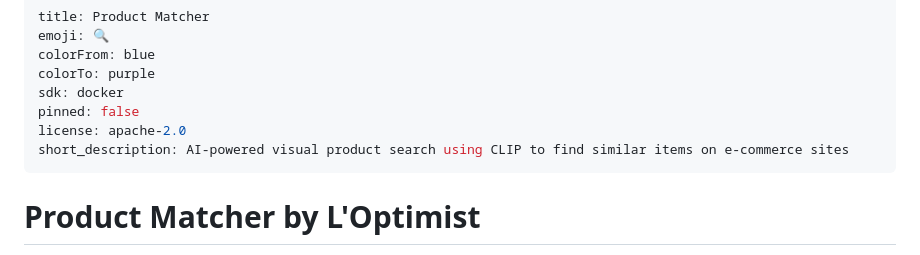
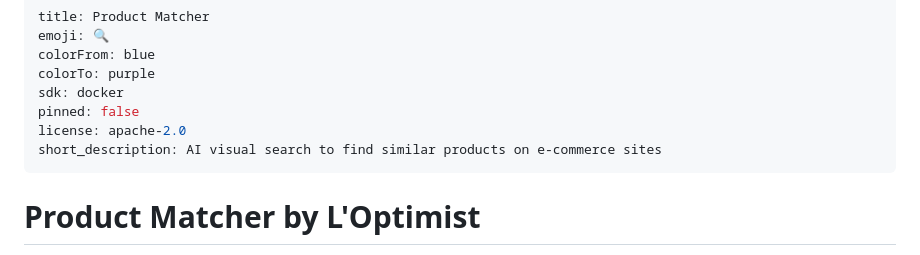
Before and after one commit to cdelannoy/productMatcher, a Markdown page: README.md, the part around the change. Drawn GitHub-style.

Commit message:
Fix short_description length for Hugging Face metadata

```diff
--- a/README.md
+++ b/README.md
@@ -6,7 +6,7 @@ colorTo: purple
 sdk: docker
 pinned: false
 license: apache-2.0
-short_description: AI-powered visual product search using CLIP to find similar items on e-commerce sites
+short_description: AI visual search to find similar products on e-commerce sites
 ---
 
 # Product Matcher by L'Optimist
```
